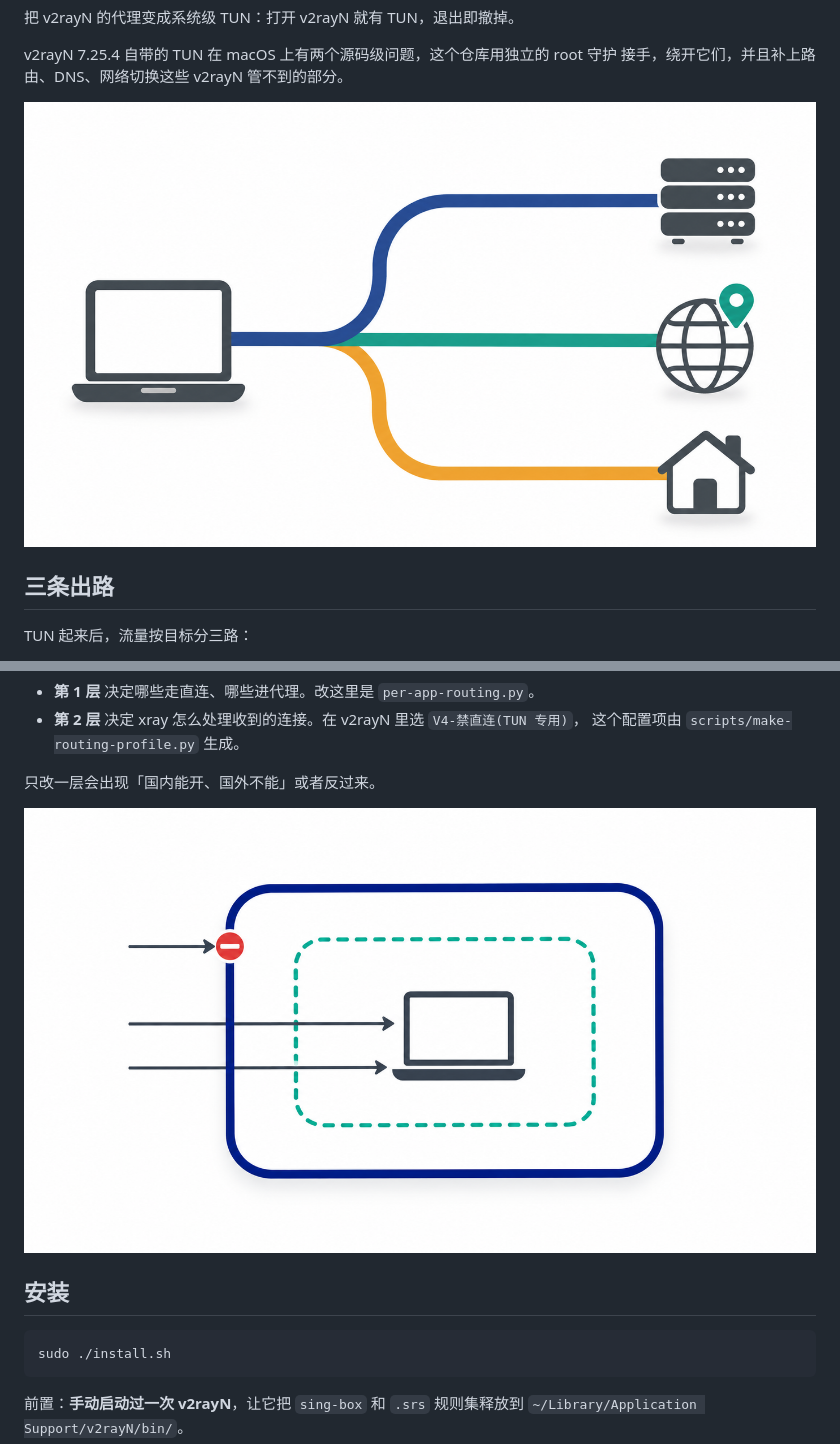
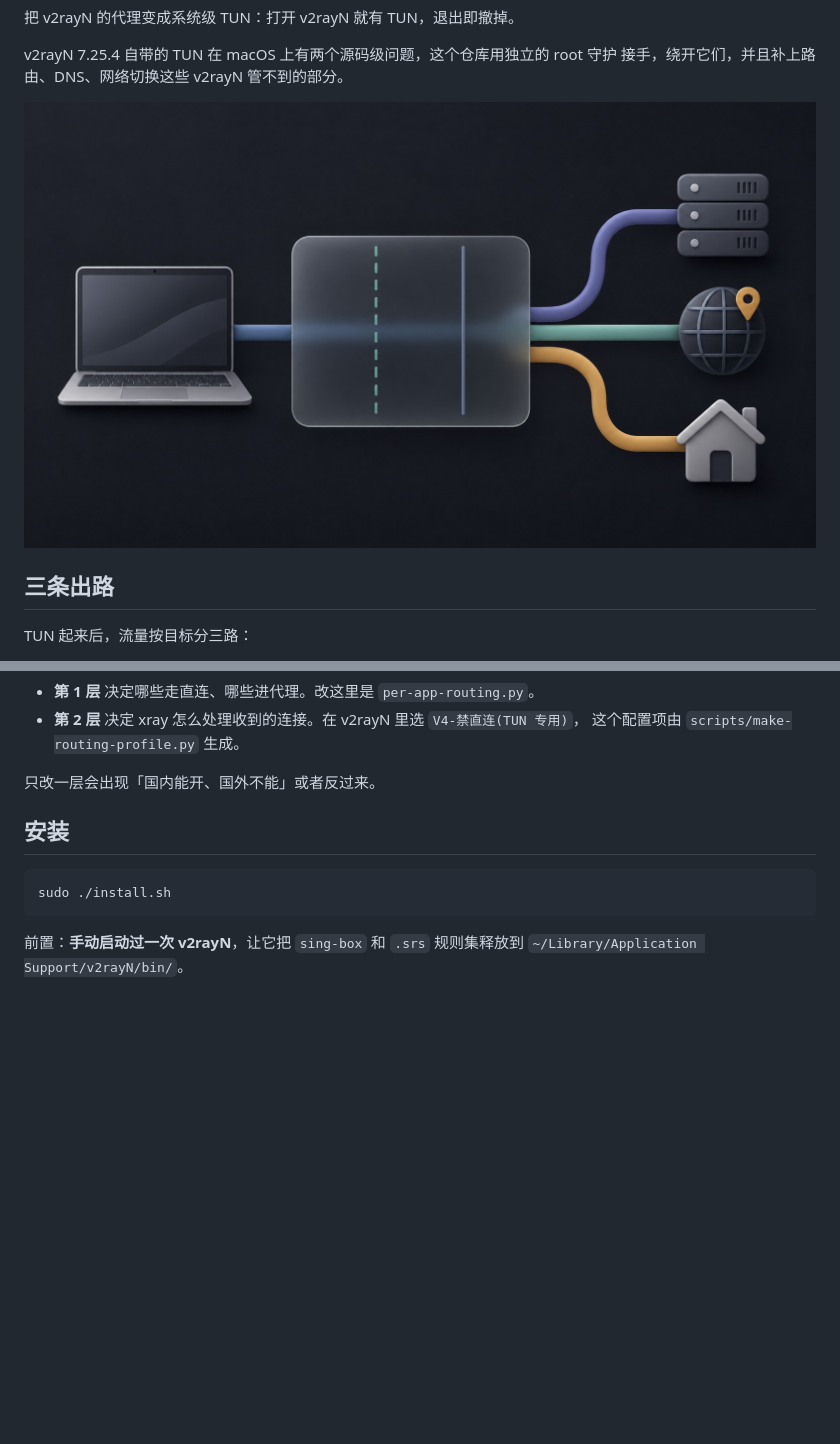
Before and after one commit to winbeau/v2rayN-tun, a Markdown page: README.md, 2 parts joined by grey strips. Rendered like a GitHub page; pictures changed too: assets/architecture.jpg (added), assets/diagram-1-three-paths.png (deleted), assets/diagram-2-two-layers.png (deleted); blank space fills up the shorter version.

Commit message:
docs(README): 三张小图合成一张主图, 换成暗色哑光质感
原来按「三条出路 / 两层路由 / 排除清单」拆成三张 1400px 的小图, 塞在
正文里显得零碎。改成一张 1600x900 的主图, 放在简介下面。

风格: 深炭灰背景 + 哑光材质 + 柔和环境阴影, 有纵深但没有任何霓虹/辉光。
构图就是数据流本身:
  笔记本 -> 磨砂玻璃面板 (两条竖线 = 两层路由的闸)
         -> 分三路 -> 服务器 / 地球 / 房子
对应「国外 / 例外直连 / 国内」。

体积: PNG 1.1MB -> 高质量 JPEG 96KB。图里全是渐变没有文字, 看不出损失。

```diff
--- a/README.md
+++ b/README.md
@@ -12,7 +12,7 @@
 v2rayN 7.25.4 自带的 TUN 在 macOS 上有两个源码级问题，这个仓库用独立的 root 守护
 接手，绕开它们，并且补上路由、DNS、网络切换这些 v2rayN 管不到的部分。
 
-![三条出路](assets/diagram-1-three-paths.png)
+![架构](assets/architecture.jpg)
 
 ## 三条出路
 
@@ -41,7 +41,6 @@ TUN 起来后，流量按目标分三路：
 
 只改一层会出现「国内能开、国外不能」或者反过来。
 
-![两层路由](assets/diagram-2-two-layers.png)
 
 ## 安装
 
```
Also changed, not shown: other parts of README.md (+0 -1 lines), assets/diagram-3-exclusions.png (deleted).
